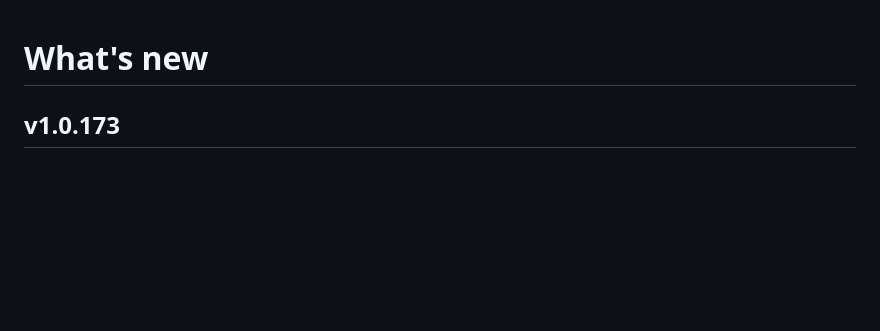
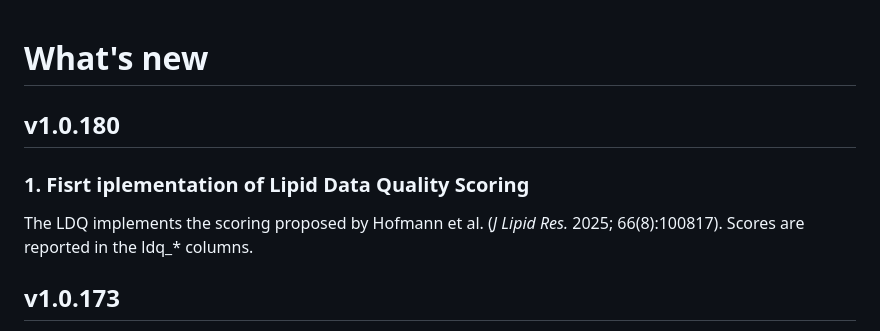
Before and after one commit to zamboni-lab/lipidoracle, a Markdown page: WHATSNEW.md, the part around the change. GitHub-like rendering; blank space fills up the shorter version.

Commit message:
Document initial LDQ scoring support

```diff
--- a/WHATSNEW.md
+++ b/WHATSNEW.md
@@ -1,4 +1,11 @@
 # What's new
+
+## v1.0.180
+
+### 1. Fisrt iplementation of Lipid Data Quality Scoring
+
+The LDQ implements the scoring proposed by Hofmann et al. (*J Lipid Res.* 2025; 66(8):100817).
+Scores are reported in the ldq_* columns.
 
 ## v1.0.173
 
```
